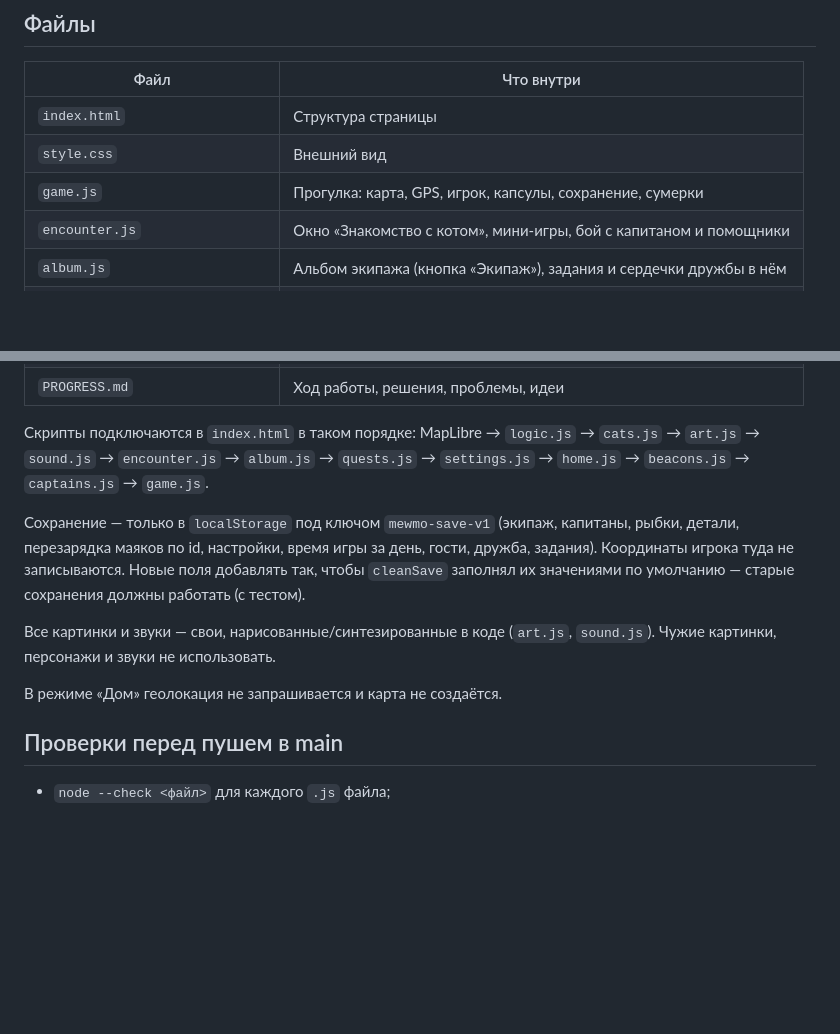
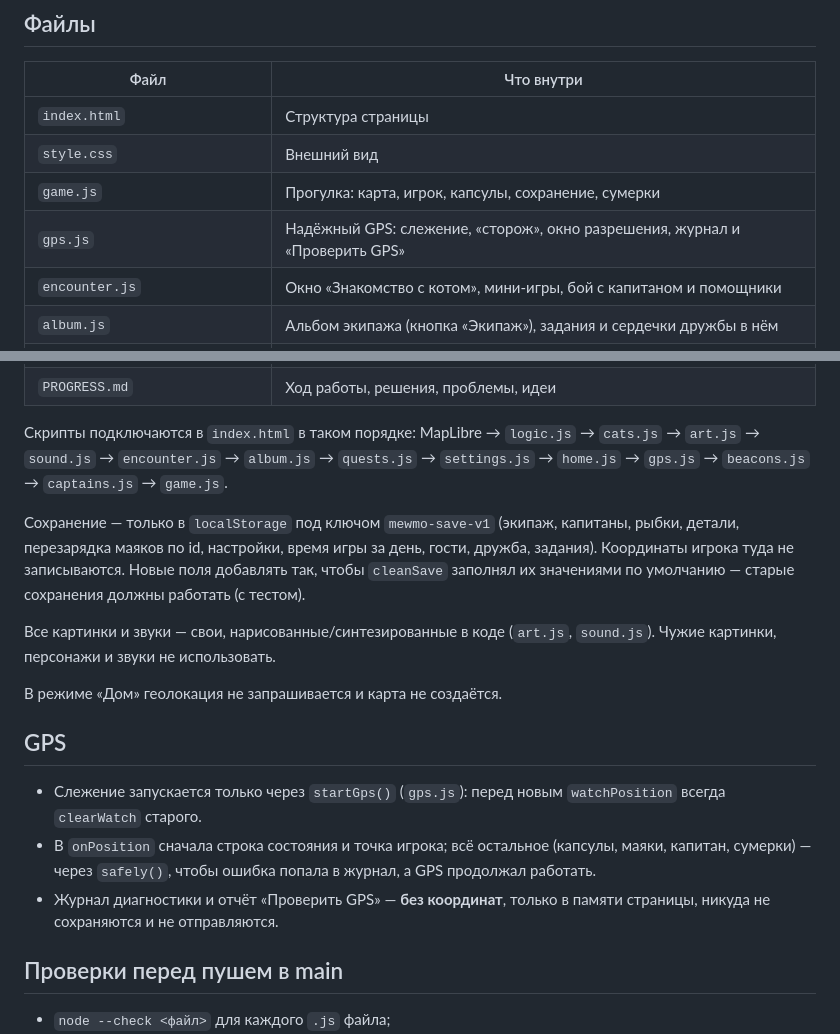
Before and after one commit to gekiensk/MewMo, a Markdown page: CLAUDE.md, 2 parts joined by grey strips. Drawn GitHub-style; blank space fills up the shorter version.

```diff
--- a/CLAUDE.md
+++ b/CLAUDE.md
@@ -35,7 +35,8 @@ MewMo (МяуМо) — детская игра для детей 9–12 лет
 | --- | --- |
 | `index.html` | Структура страницы |
 | `style.css` | Внешний вид |
-| `game.js` | Прогулка: карта, GPS, игрок, капсулы, сохранение, сумерки |
+| `game.js` | Прогулка: карта, игрок, капсулы, сохранение, сумерки |
+| `gps.js` | Надёжный GPS: слежение, «сторож», окно разрешения, журнал и «Проверить GPS» |
 | `encounter.js` | Окно «Знакомство с котом», мини-игры, бой с капитаном и помощники |
 | `album.js` | Альбом экипажа (кнопка «Экипаж»), задания и сердечки дружбы в нём |
 | `beacons.js` | Маяки у реальных мест (данные карты → маркеры) |
@@ -53,8 +54,8 @@ MewMo (МяуМо) — детская игра для детей 9–12 лет
 
 Скрипты подключаются в `index.html` в таком порядке: MapLibre → `logic.js`
 → `cats.js` → `art.js` → `sound.js` → `encounter.js` → `album.js`
-→ `quests.js` → `settings.js` → `home.js` → `beacons.js` → `captains.js`
-→ `game.js`.
+→ `quests.js` → `settings.js` → `home.js` → `gps.js` → `beacons.js`
+→ `captains.js` → `game.js`.
 
 Сохранение — только в `localStorage` под ключом `mewmo-save-v1`
 (экипаж, капитаны, рыбки, детали, перезарядка маяков по id, настройки,
@@ -66,6 +67,16 @@ MewMo (МяуМо) — детская игра для детей 9–12 лет
 (`art.js`, `sound.js`). Чужие картинки, персонажи и звуки не использовать.
 
 В режиме «Дом» геолокация не запрашивается и карта не создаётся.
+
+## GPS
+
+- Слежение запускается только через `startGps()` (`gps.js`): перед новым
+  `watchPosition` всегда `clearWatch` старого.
+- В `onPosition` сначала строка состояния и точка игрока; всё остальное
+  (капсулы, маяки, капитан, сумерки) — через `safely()`, чтобы ошибка
+  попала в журнал, а GPS продолжал работать.
+- Журнал диагностики и отчёт «Проверить GPS» — **без координат**, только
+  в памяти страницы, никуда не сохраняются и не отправляются.
 
 ## Проверки перед пушем в main
 
```
Also changed, not shown: PROGRESS.md (+28 -0 lines), README.md (+7 -1 lines).
